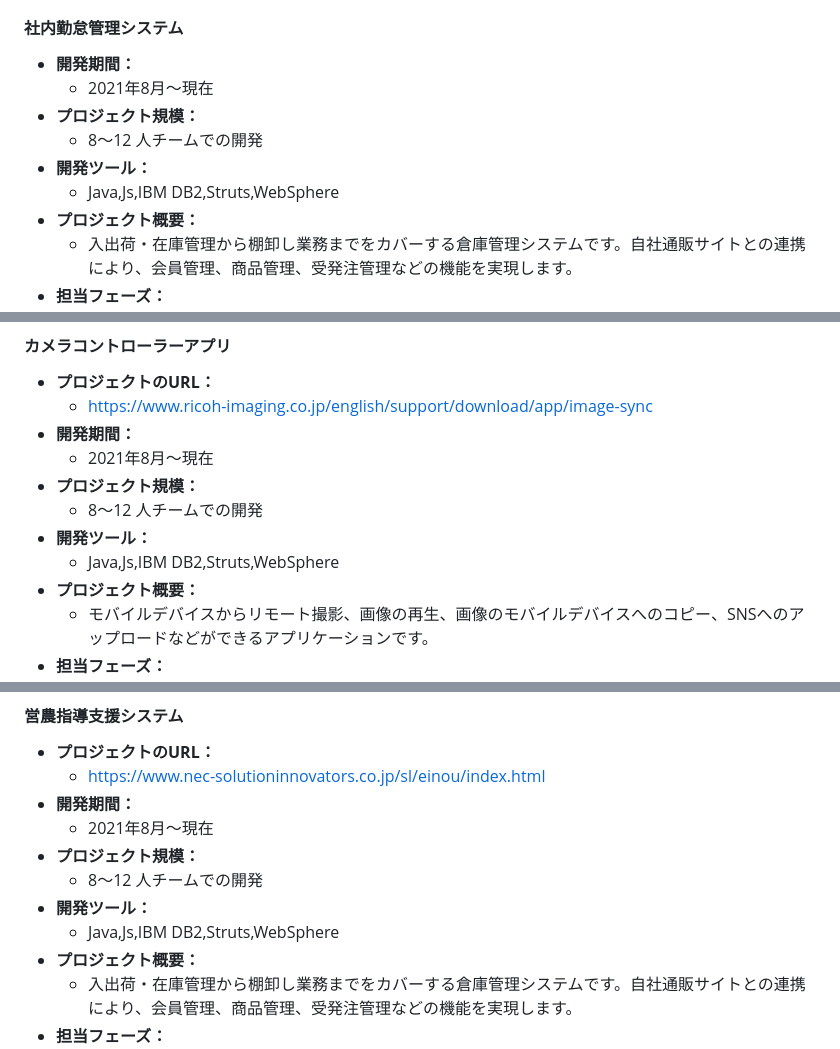
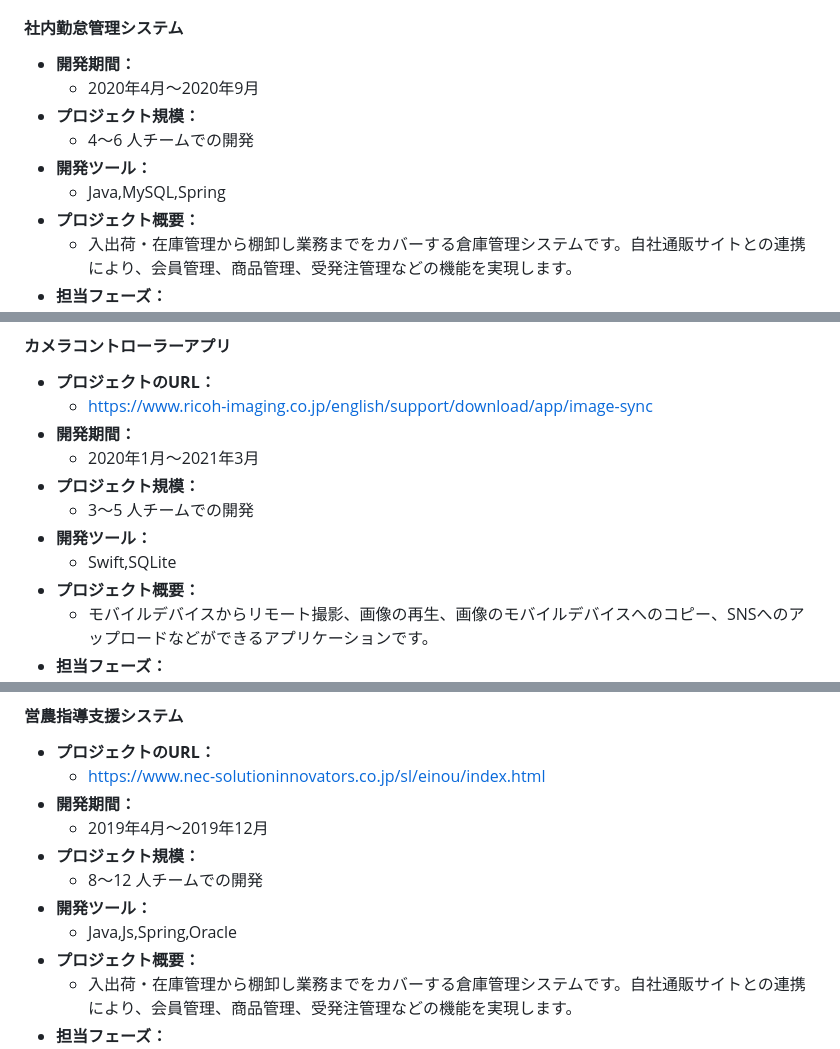
Before and after one commit to djydjy333/djydjy333.github.io, a Markdown page: README.md, 3 parts joined by grey strips. GitHub-like rendering.

```diff
--- a/README.md
+++ b/README.md
@@ -130,11 +130,11 @@
 
 #### 社内勤怠管理システム
 - **開発期間：**
-    - 2021年8月～現在
+    - 2020年4月～2020年9月
 - **プロジェクト規模：**
-    - 8〜12 人チームでの開発
+    - 4〜6 人チームでの開発
 - **開発ツール：**
-    - Java,Js,IBM DB2,Struts,WebSphere
+    - Java,MySQL,Spring
 - **プロジェクト概要：**
     - 入出荷・在庫管理から棚卸し業務までをカバーする倉庫管理システムです。自社通販サイトとの連携により、会員管理、商品管理、受発注管理などの機能を実現します。
 - **担当フェーズ：**
@@ -148,11 +148,11 @@
 - **プロジェクトのURL：**
     - [https://www.ricoh-imaging.co.jp/english/support/download/app/image-sync](https://www.ricoh-imaging.co.jp/english/support/download/app/image-sync/)
 - **開発期間：**
-    - 2021年8月～現在
+    - 2020年1月～2021年3月
 - **プロジェクト規模：**
-    - 8〜12 人チームでの開発
+    - 3〜5 人チームでの開発
 - **開発ツール：**
-    - Java,Js,IBM DB2,Struts,WebSphere
+    - Swift,SQLite
 - **プロジェクト概要：**
     - モバイルデバイスからリモート撮影、画像の再生、画像のモバイルデバイスへのコピー、SNSへのアップロードなどができるアプリケーションです。
 - **担当フェーズ：**
@@ -166,11 +166,11 @@
 - **プロジェクトのURL：**
     - [https://www.nec-solutioninnovators.co.jp/sl/einou/index.html](https://www.nec-solutioninnovators.co.jp/sl/einou/index.html)
 - **開発期間：**
-    - 2021年8月～現在
+    - 2019年4月～2019年12月
 - **プロジェクト規模：**
     - 8〜12 人チームでの開発
 - **開発ツール：**
-    - Java,Js,IBM DB2,Struts,WebSphere
+    - Java,Js,Spring,Oracle
 - **プロジェクト概要：**
     - 入出荷・在庫管理から棚卸し業務までをカバーする倉庫管理システムです。自社通販サイトとの連携により、会員管理、商品管理、受発注管理などの機能を実現します。
 - **担当フェーズ：**
```
